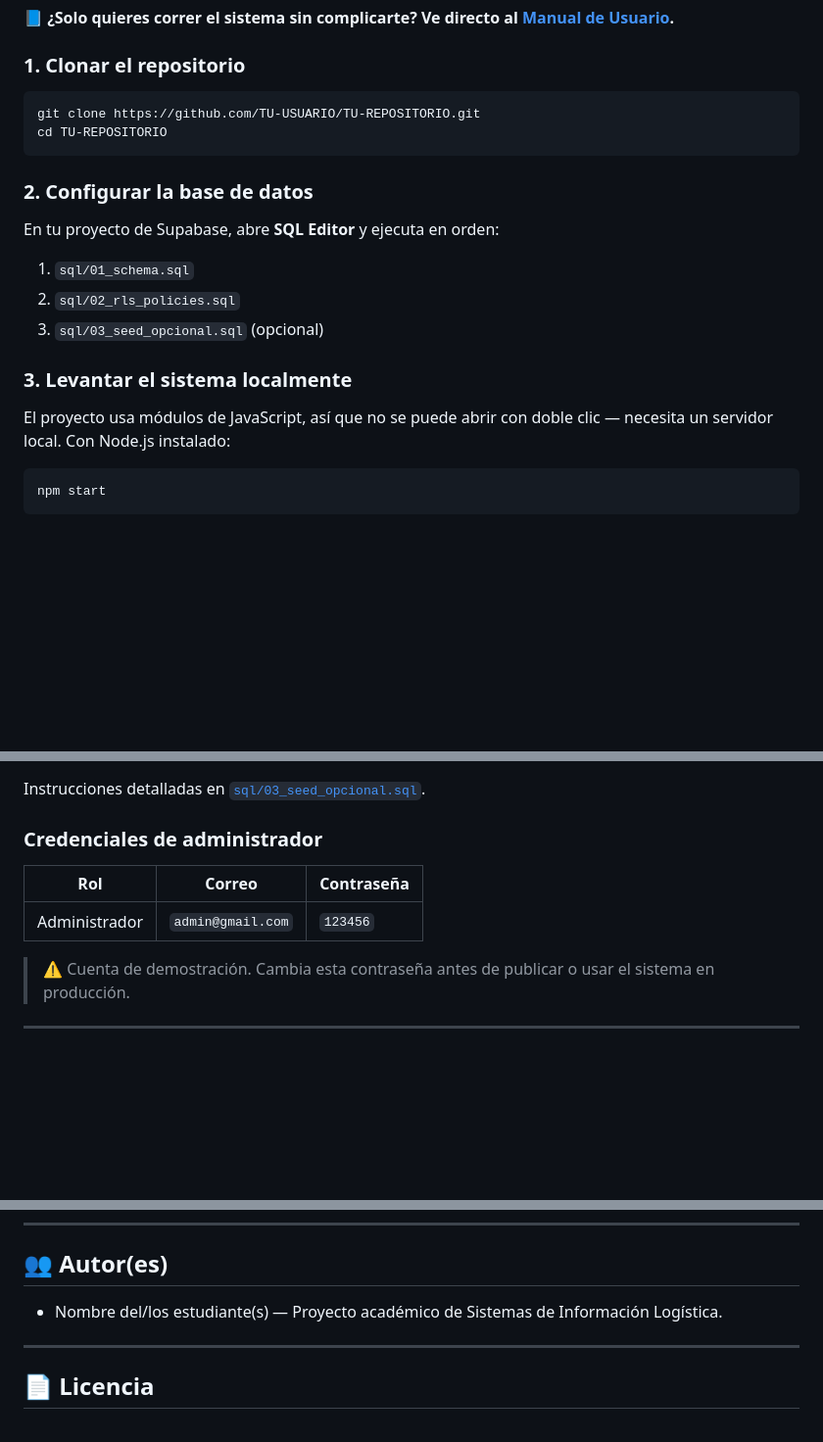
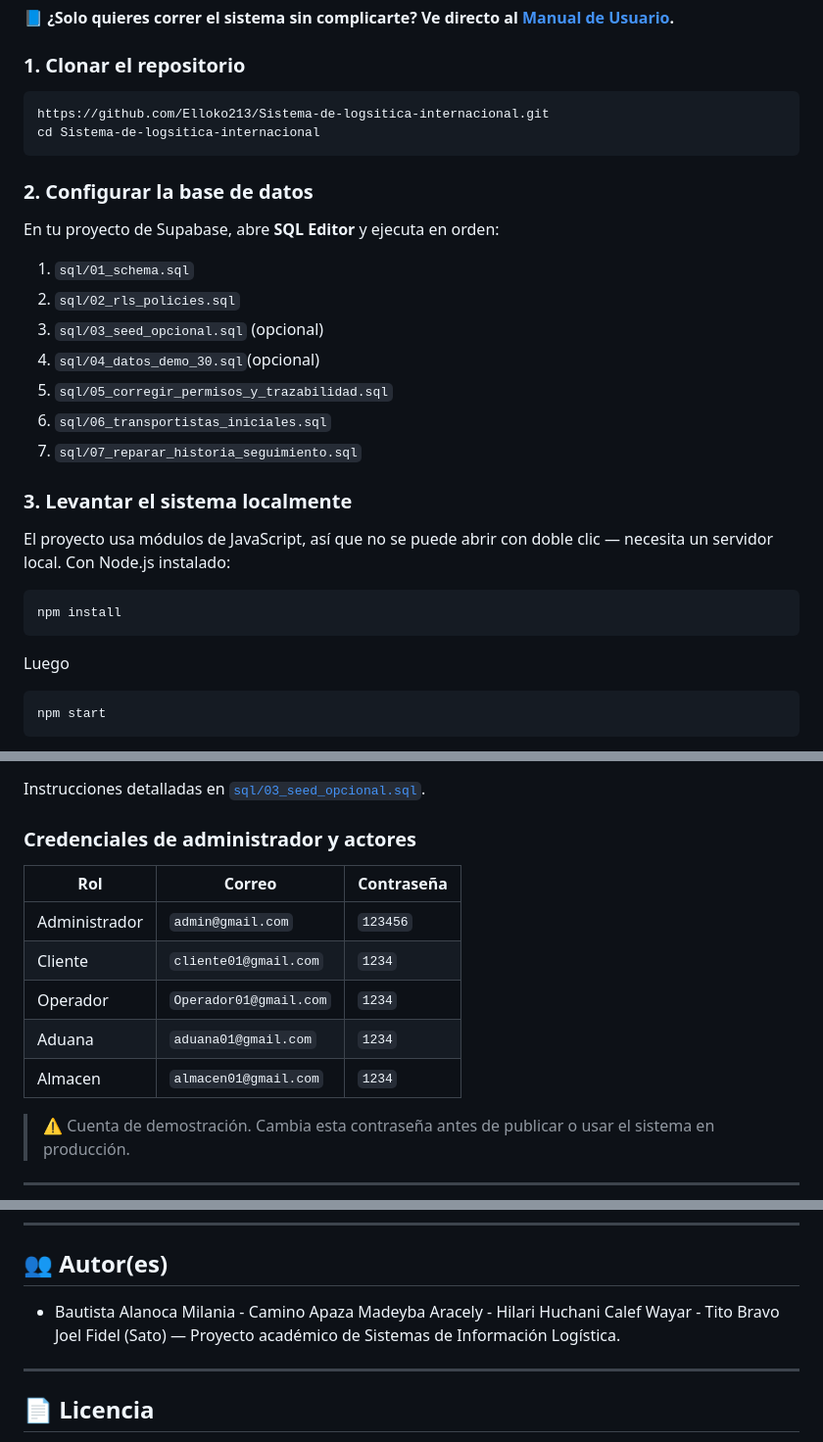
Before and after one commit to Elloko213/Sistema-de-logsitica-internacional, a Markdown page: README.md, 3 parts joined by grey strips. Shown at 98% size. Drawn GitHub-style; blank space fills up the shorter version.

Commit message:
README terminado
README FINAL

````diff
--- a/README.md
+++ b/README.md
@@ -79,8 +79,8 @@ SGLI/
 
 ### 1. Clonar el repositorio
 ```bash
-git clone https://github.com/TU-USUARIO/TU-REPOSITORIO.git
-cd TU-REPOSITORIO
+https://github.com/Elloko213/Sistema-de-logsitica-internacional.git
+cd Sistema-de-logsitica-internacional
 ```
 
 ### 2. Configurar la base de datos
@@ -88,10 +88,19 @@ En tu proyecto de Supabase, abre **SQL Editor** y ejecuta en orden:
 1. `sql/01_schema.sql`
 2. `sql/02_rls_policies.sql`
 3. `sql/03_seed_opcional.sql` (opcional)
+4. `sql/04_datos_demo_30.sql`(opcional)
+5. `sql/05_corregir_permisos_y_trazabilidad.sql`
+6. `sql/06_transportistas_iniciales.sql`
+7. `sql/07_reparar_historia_seguimiento.sql`
 
 ### 3. Levantar el sistema localmente
 El proyecto usa módulos de JavaScript, así que no se puede abrir con
 doble clic — necesita un servidor local. Con Node.js instalado:
+
+```bash
+npm install
+```
+Luego
 
 ```bash
 npm start
@@ -113,11 +122,16 @@ Supabase y luego se le asigna su rol en la tabla `perfiles`.
 
 Instrucciones detalladas en [`sql/03_seed_opcional.sql`](sql/03_seed_opcional.sql).
 
-### Credenciales de administrador
+### Credenciales de administrador y actores
 
 | Rol | Correo | Contraseña |
 |---|---|---|
 | Administrador | `admin@gmail.com` | `123456` |
+| Cliente | `cliente01@gmail.com` | `1234` |
+| Operador | `Operador01@gmail.com` | `1234` |
+| Aduana | `aduana01@gmail.com` | `1234` |
+| Almacen | `almacen01@gmail.com` | `1234` |
+
 
 > ⚠️ Cuenta de demostración. Cambia esta contraseña antes de publicar o usar
 > el sistema en producción.
@@ -135,7 +149,7 @@ que solo un agente de aduanas pueda liberar un trámite.
 
 ## 👥 Autor(es)
 
-- Nombre del/los estudiante(s) — Proyecto académico de Sistemas de Información Logística.
+- Bautista Alanoca Milania - Camino Apaza Madeyba Aracely - Hilari Huchani Calef Wayar - Tito Bravo Joel Fidel (Sato) — Proyecto académico de Sistemas de Información Logística.
 
 ---
 
````
